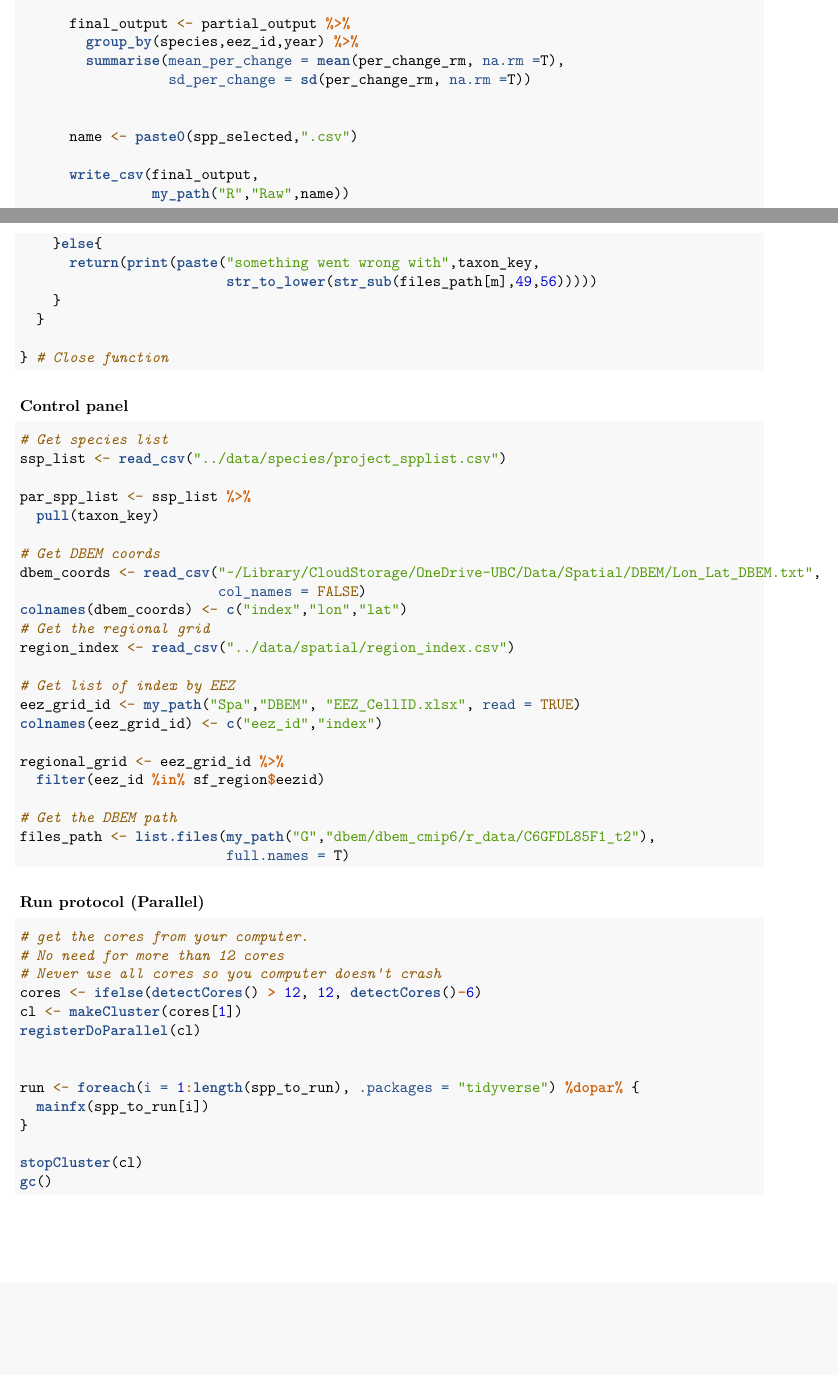
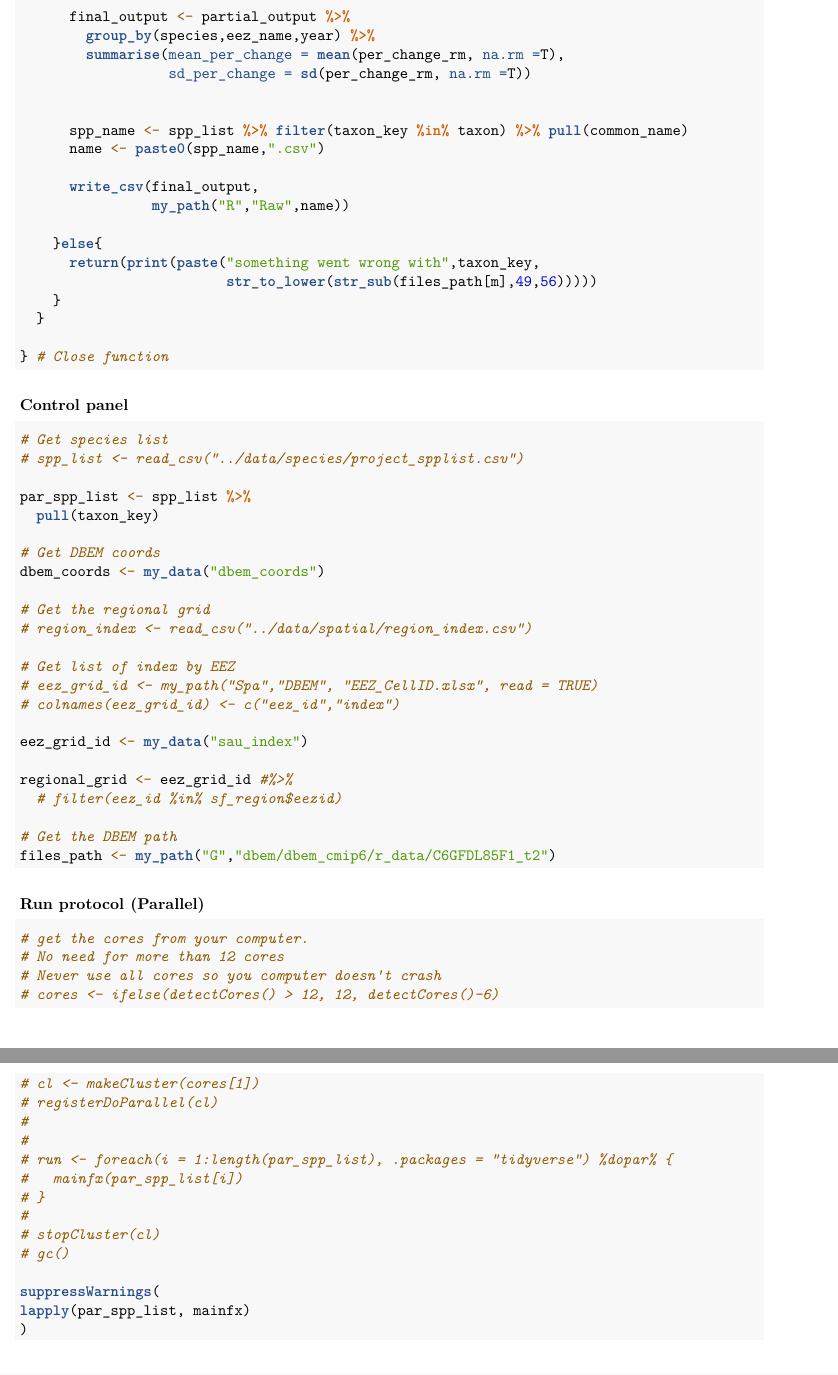
Before and after one commit to coruubc/ocean_future, an R Markdown document (data_analysis.Rmd): two parts of pages 4 and 5 of 6 before the commit and two parts of pages 5 and 6 of 6 after it, joined at a grey line, cut so that both start at the same text, the shorter picture padded with empty space. Rendered offline with R 4.5, knitr and Pandoc, then LaTeX, with nearby package versions; some code elsewhere in the file could not run offline; column names are cleaned by a stand-in for the janitor package; common packages that the code uses without loading them are loaded.

Commit message:
Sent rest of data

````diff
--- a/data_analysis.Rmd
+++ b/data_analysis.Rmd
@@ -207,12 +218,13 @@ mainfx <- function(taxon_key){
 
 
       final_output <- partial_output %>%
-        group_by(species,eez_id,year) %>%
+        group_by(species,eez_name,year) %>%
         summarise(mean_per_change = mean(per_change_rm, na.rm =T),
                   sd_per_change = sd(per_change_rm, na.rm =T))
 
 
-      name <- paste0(spp_selected,".csv")
+      spp_name <- spp_list %>% filter(taxon_key %in% taxon) %>% pull(common_name)
+      name <- paste0(spp_name,".csv")
 
       write_csv(final_output,
                 my_path("R","Raw",name))
@@ -232,30 +244,31 @@ mainfx <- function(taxon_key){
 ```{r protocol_control_panel, eval = F, echo = T}
 
 # Get species list
-ssp_list <- read_csv("../data/species/project_spplist.csv")
+# spp_list <- read_csv("../data/species/project_spplist.csv")
 
-par_spp_list <- ssp_list %>%
+par_spp_list <- spp_list %>%
   pull(taxon_key)
 
 # Get DBEM coords
-dbem_coords <- read_csv("~/Library/CloudStorage/OneDrive-UBC/Data/Spatial/DBEM/Lon_Lat_DBEM.txt",
-                        col_names = FALSE)
-colnames(dbem_coords) <- c("index","lon","lat")
+dbem_coords <- my_data("dbem_coords")
+
 # Get the regional grid
-region_index <- read_csv("../data/spatial/region_index.csv")
+# region_index <- read_csv("../data/spatial/region_index.csv")
 
 # Get list of index by EEZ
-eez_grid_id <- my_path("Spa","DBEM", "EEZ_CellID.xlsx", read = TRUE)
-colnames(eez_grid_id) <- c("eez_id","index")
+# eez_grid_id <- my_path("Spa","DBEM", "EEZ_CellID.xlsx", read = TRUE)
+# colnames(eez_grid_id) <- c("eez_id","index")
 
-regional_grid <- eez_grid_id %>%
-  filter(eez_id %in% sf_region$eezid)
+eez_grid_id <- my_data("sau_index")
+
+regional_grid <- eez_grid_id #%>%
+  # filter(eez_id %in% sf_region$eezid)
 
 # Get the DBEM path
-files_path <- list.files(my_path("G","dbem/dbem_cmip6/r_data/C6GFDL85F1_t2"),
-                         full.names = T)
+files_path <- my_path("G","dbem/dbem_cmip6/r_data/C6GFDL85F1_t2")
 
 ```
+
 
 ### Run protocol (Parallel)
 
@@ -263,19 +276,21 @@ files_path <- list.files(my_path("G","dbem/dbem_cmip6/r_data/C6GFDL85F1_t2"),
 # get the cores from your computer.
 # No need for more than 12 cores
 # Never use all cores so you computer doesn't crash
-cores <- ifelse(detectCores() > 12, 12, detectCores()-6)
-cl <- makeCluster(cores[1])
-registerDoParallel(cl)
+# cores <- ifelse(detectCores() > 12, 12, detectCores()-6)
+# cl <- makeCluster(cores[1])
+# registerDoParallel(cl)
+#
+#
+# run <- foreach(i = 1:length(par_spp_list), .packages = "tidyverse") %dopar% {
+#   mainfx(par_spp_list[i])
+# }
+#
+# stopCluster(cl)
+# gc()
 
-
-run <- foreach(i = 1:length(spp_to_run), .packages = "tidyverse") %dopar% {
-  mainfx(spp_to_run[i])
-}
-
-stopCluster(cl)
-gc()
-
-
+suppressWarnings(
+lapply(par_spp_list, mainfx)
+)
 ```
 
 # Test runs
````
Also changed, not shown: data_analysis.Rmd (49 more changed lines), 1 other file.
